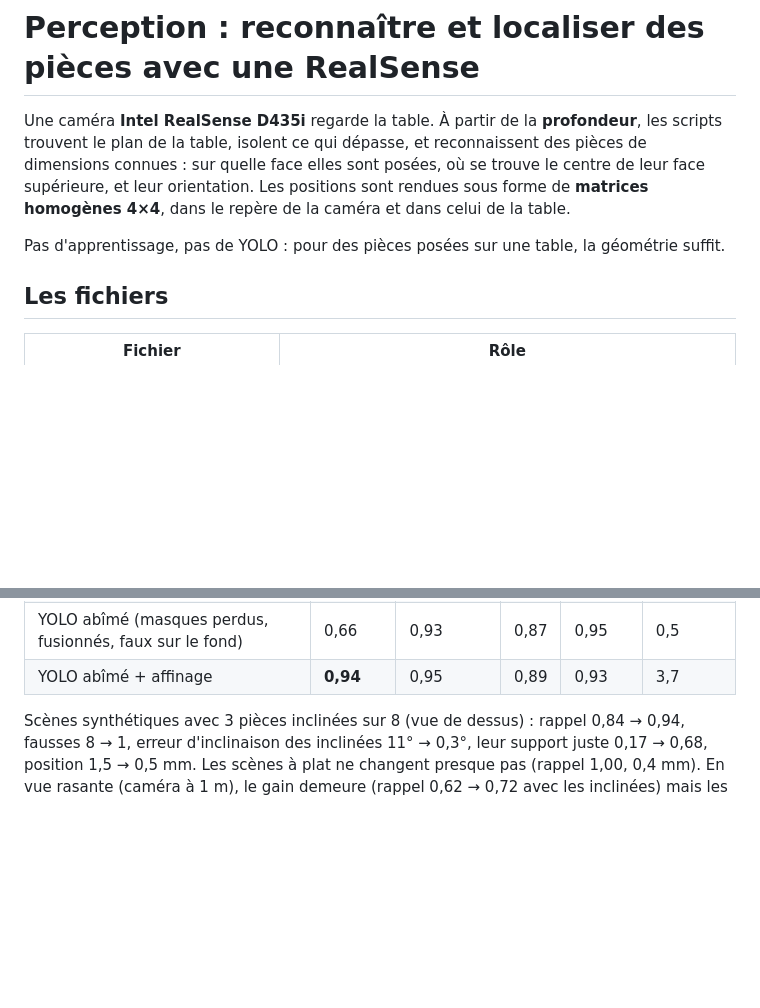
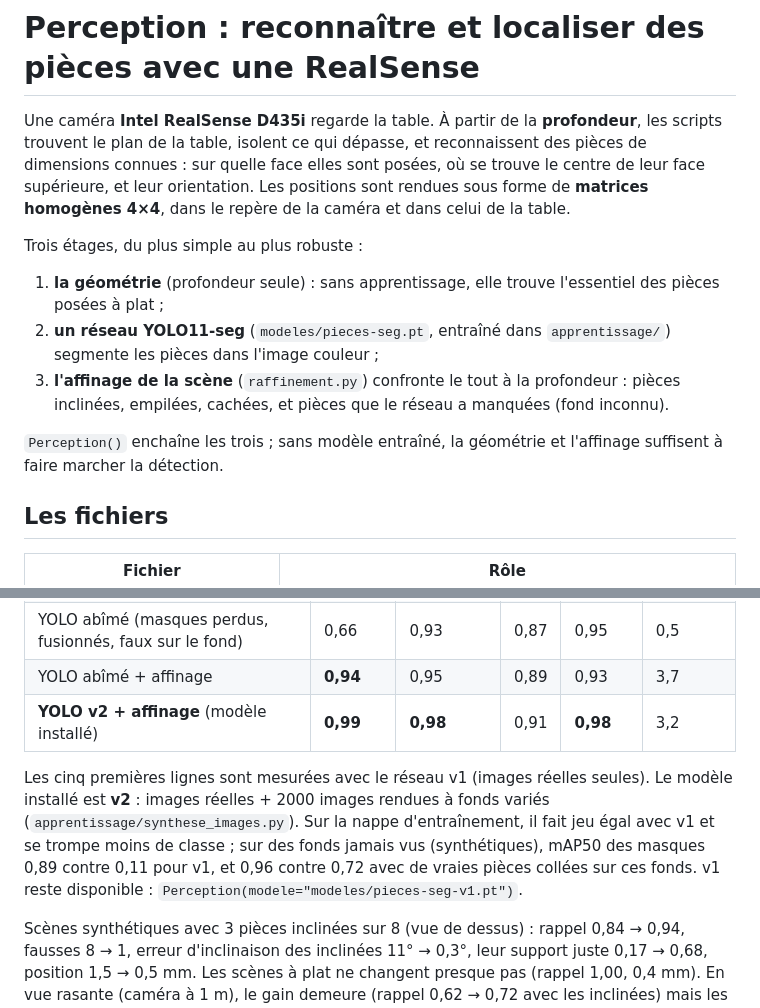
Before and after one commit to celdobigeon/dobot, a Markdown page: examples/perception/README.md, 2 parts joined by grey strips. Rendered like a GitHub page; blank space fills up the shorter version.

Commit message:
Perception : modele v2 (images rendues a fonds varies), README a jour
v2 (YOLO11s-seg, reel + 2000 images rendues) installe dans
modeles/pieces-seg.pt, v1 garde dans pieces-seg-v1.pt. Validation reelle
avec affinage : rappel 0,994, precision 0,983, classe 0,983 (v1 : 0,989 /
0,989 / 0,948). Fonds jamais vus : mAP50 masques 0,89 (v1 : 0,11).

Co-Authored-By: Claude Opus 5.5 (1M context) <noreply@anthropic.com>
Claude-Session: https://claude.ai/code/session_01L8vTqvJoYgMm8kMSY3YZqM

```diff
--- a/examples/perception/README.md
+++ b/examples/perception/README.md
@@ -7,8 +7,18 @@ elles sont posées, où se trouve le centre de leur face supérieure, et leur
 orientation. Les positions sont rendues sous forme de **matrices homogènes
 4×4**, dans le repère de la caméra et dans celui de la table.
 
-Pas d'apprentissage, pas de YOLO : pour des pièces posées sur une table, la
-géométrie suffit.
+Trois étages, du plus simple au plus robuste :
+
+1. **la géométrie** (profondeur seule) : sans apprentissage, elle trouve
+   l'essentiel des pièces posées à plat ;
+2. **un réseau YOLO11-seg** (`modeles/pieces-seg.pt`, entraîné dans
+   `apprentissage/`) segmente les pièces dans l'image couleur ;
+3. **l'affinage de la scène** (`raffinement.py`) confronte le tout à la
+   profondeur : pièces inclinées, empilées, cachées, et pièces que le réseau
+   a manquées (fond inconnu).
+
+`Perception()` enchaîne les trois ; sans modèle entraîné, la géométrie et
+l'affinage suffisent à faire marcher la détection.
 
 ## Les fichiers
 
@@ -139,6 +149,15 @@ rendue dans l'image couleur et comparée aux masques annotés :
 | YOLO + affinage | 0,99 | 0,99 | 0,91 | 0,95 | 3,7 |
 | YOLO abîmé (masques perdus, fusionnés, faux sur le fond) | 0,66 | 0,93 | 0,87 | 0,95 | 0,5 |
 | YOLO abîmé + affinage | **0,94** | 0,95 | 0,89 | 0,93 | 3,7 |
+| **YOLO v2 + affinage** (modèle installé) | **0,99** | **0,98** | 0,91 | **0,98** | 3,2 |
+
+Les cinq premières lignes sont mesurées avec le réseau v1 (images réelles
+seules). Le modèle installé est **v2** : images réelles + 2000 images
+rendues à fonds variés (`apprentissage/synthese_images.py`). Sur la
+nappe d'entraînement, il fait jeu égal avec v1 et se trompe moins de
+classe ; sur des fonds jamais vus (synthétiques), mAP50 des masques 0,89
+contre 0,11 pour v1, et 0,96 contre 0,72 avec de vraies pièces collées sur
+ces fonds. v1 reste disponible : `Perception(modele="modeles/pieces-seg-v1.pt")`.
 
 Scènes synthétiques avec 3 pièces inclinées sur 8 (vue de dessus) :
 rappel 0,84 → 0,94, fausses 8 → 1, erreur d'inclinaison des inclinées
```
